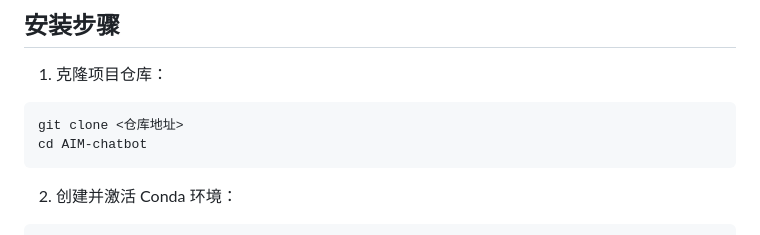
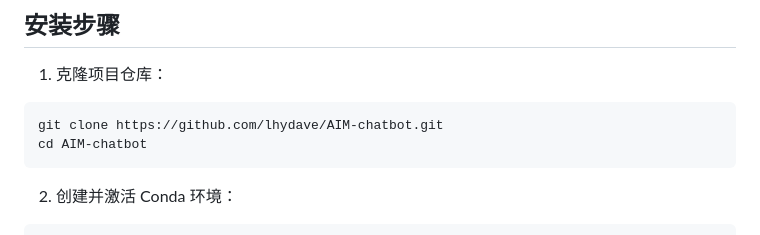
Before and after one commit to lhydave/AIM-chatbot, a Markdown page: README.md, the part around the change. Rendered like a GitHub page.

Commit message:
update README with correct repository URL

````diff
--- a/README.md
+++ b/README.md
@@ -22,7 +22,7 @@
 
 1. 克隆项目仓库：
 ```bash
-git clone <仓库地址>
+git clone https://github.com/lhydave/AIM-chatbot.git
 cd AIM-chatbot
 ```
 
````
